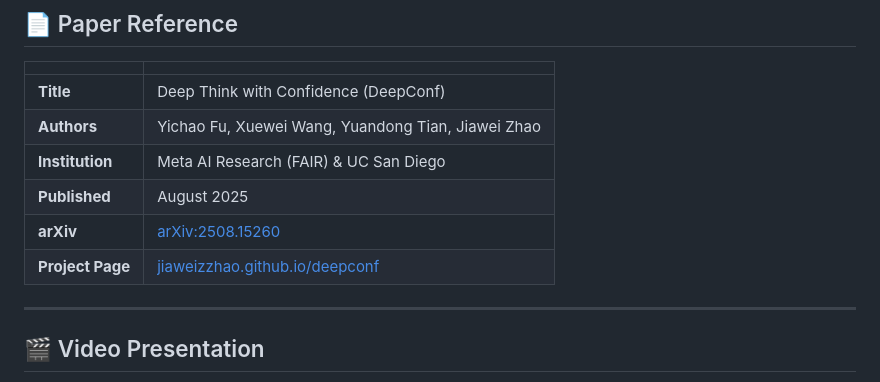
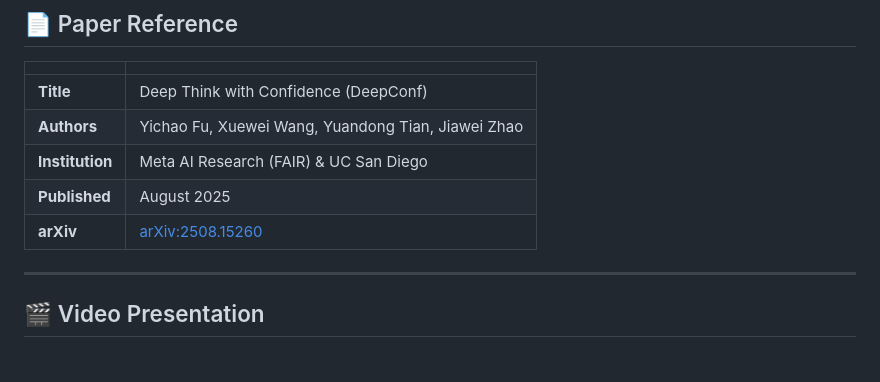
Before and after one commit to Prachii26/DeepLearningCMPE258, a Markdown page: Short Story Assignment/README.md, the part around one of its changes. GitHub-like rendering.

```diff
--- a/Short Story Assignment/README.md
+++ b/Short Story Assignment/README.md
@@ -32,8 +33,6 @@
 | **Institution** | Meta AI Research (FAIR) & UC San Diego |
 | **Published** | August 2025 |
 | **arXiv** | [arXiv:2508.15260](https://arxiv.org/abs/2508.15260) |
-| **Project Page** | [jiaweizzhao.github.io/deepconf](https://jiaweizzhao.github.io/deepconf) |
-
 ---
 
 ## 🎬 Video Presentation
```
Also changed, not shown: other parts of Short Story Assignment/README.md (+1 -0 lines).
